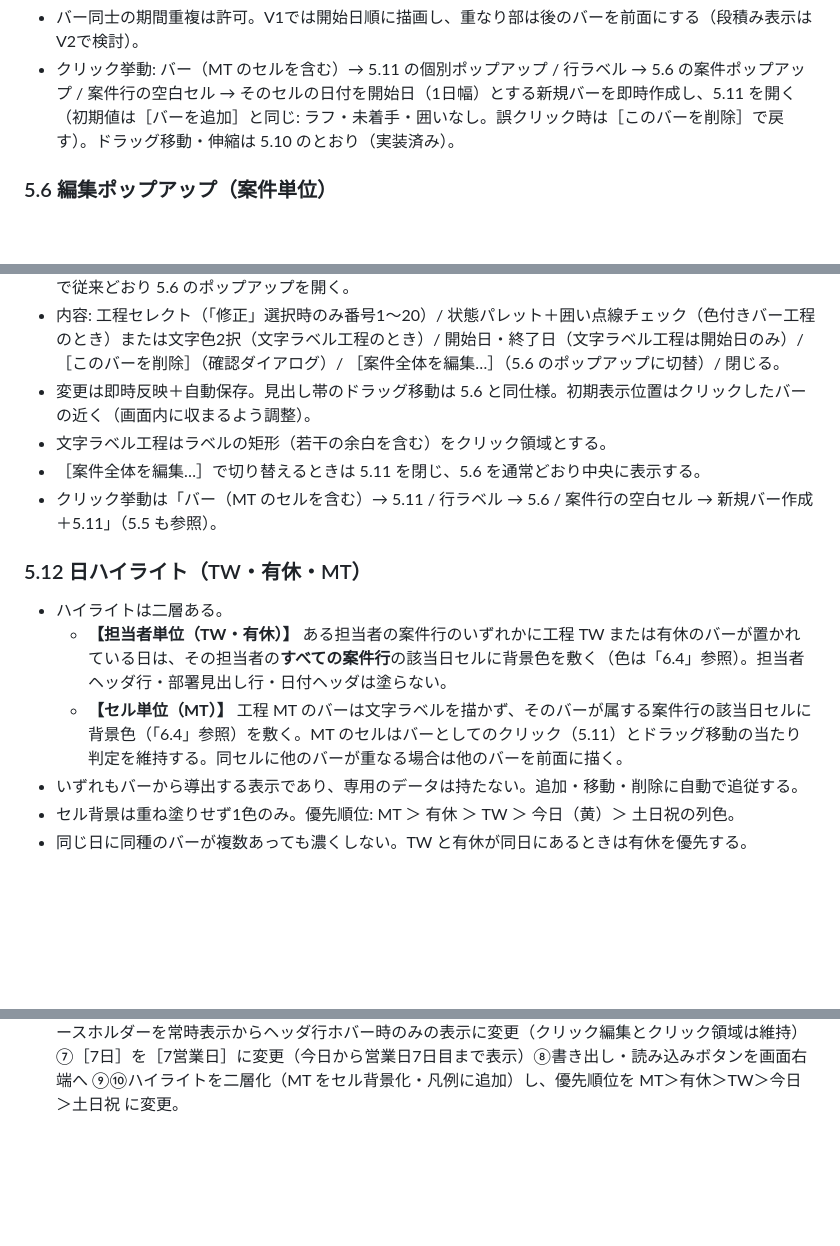
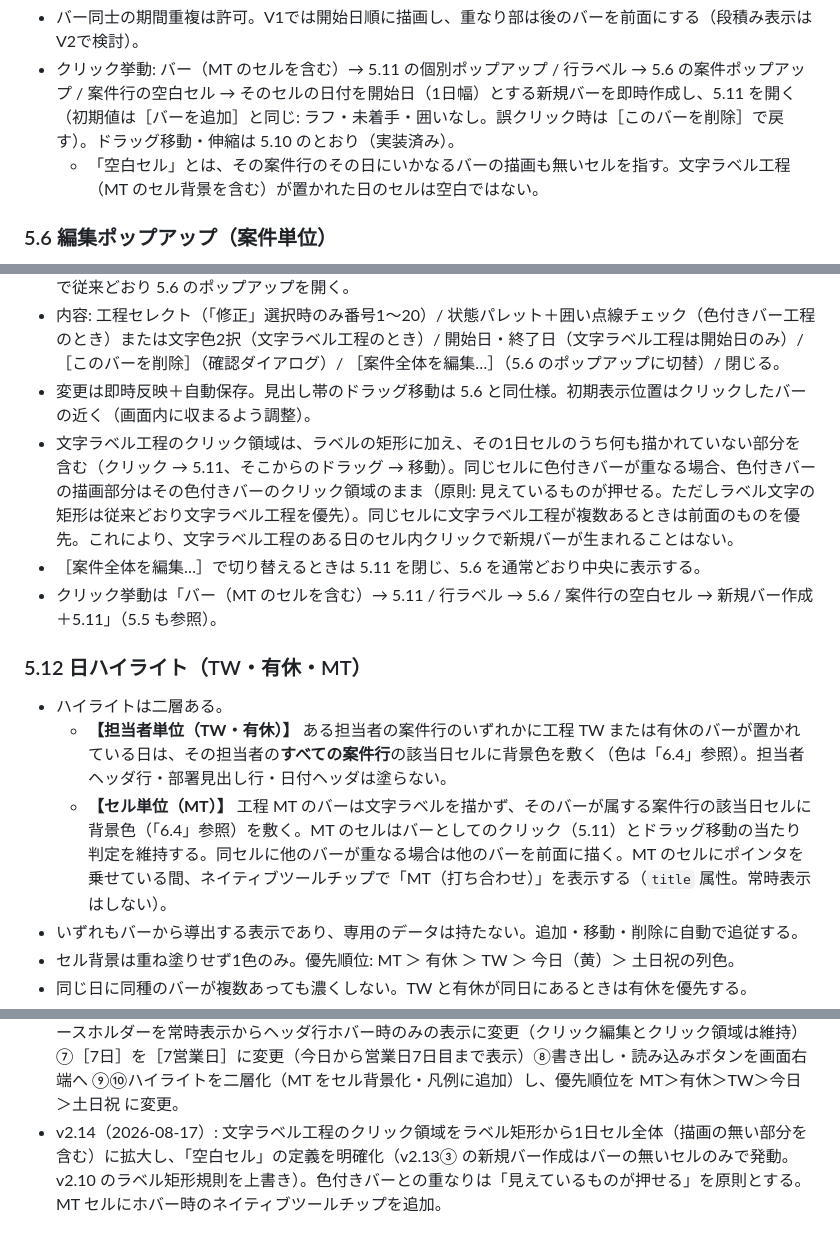
Before and after one commit to segami45-bot/schedule-gantt, a Markdown page: CLAUDE.md, 3 parts joined by grey strips. Rendered like a GitHub page; blank space fills up the shorter version.

Commit message:
v2.14: 文字ラベル工程のクリック領域を1日セル全体に拡大する仕様を確定
- 5.5 「空白セル」の定義を追記（バーの描画が無いセルのみ。文字ラベル工程や
  MT のセル背景が置かれた日は空白ではない）
- 5.11 クリック領域をラベル矩形＋1日セルの何も描かれていない部分に拡大。
  色付きバーとの重なりは「見えているものが押せる」を原則とし、
  ラベル文字の矩形だけは従来どおり文字ラベル工程を優先
- 5.12 MT のセルにホバー時のネイティブツールチップ「MT（打ち合わせ）」を追加

Co-Authored-By: Claude Opus 5 <noreply@anthropic.com>

```diff
--- a/CLAUDE.md
+++ b/CLAUDE.md
@@ -125,6 +125,7 @@
 - ラベルがバー幅に収まらない場合ははみ出し表示を許容（見た目の調整はV2）。
 - バー同士の期間重複は許可。V1では開始日順に描画し、重なり部は後のバーを前面にする（段積み表示はV2で検討）。
 - クリック挙動: バー（MT のセルを含む）→ 5.11 の個別ポップアップ / 行ラベル → 5.6 の案件ポップアップ / 案件行の空白セル → そのセルの日付を開始日（1日幅）とする新規バーを即時作成し、5.11 を開く（初期値は［バーを追加］と同じ: ラフ・未着手・囲いなし。誤クリック時は［このバーを削除］で戻す）。ドラッグ移動・伸縮は 5.10 のとおり（実装済み）。
+  - 「空白セル」とは、その案件行のその日にいかなるバーの描画も無いセルを指す。文字ラベル工程（MT のセル背景を含む）が置かれた日のセルは空白ではない。
 
 ### 5.6 編集ポップアップ（案件単位）
 
@@ -176,7 +177,7 @@
 - 開き方: バー（文字ラベル工程・MT のセルを含む）のクリックで、そのバー1本だけを編集する小型ポップアップを開く。案件行の空白セルをクリックしたときも、そのセルの日付を開始日とする新規バーを作成してこのポップアップを開く（5.5 参照）。案件全体の編集は行ラベル側（📝タイトル部分）のクリックで従来どおり 5.6 のポップアップを開く。
 - 内容: 工程セレクト（「修正」選択時のみ番号1〜20）/ 状態パレット＋囲い点線チェック（色付きバー工程のとき）または文字色2択（文字ラベル工程のとき）/ 開始日・終了日（文字ラベル工程は開始日のみ）/ ［このバーを削除］（確認ダイアログ）/ ［案件全体を編集…］（5.6 のポップアップに切替）/ 閉じる。
 - 変更は即時反映＋自動保存。見出し帯のドラッグ移動は 5.6 と同仕様。初期表示位置はクリックしたバーの近く（画面内に収まるよう調整）。
-- 文字ラベル工程はラベルの矩形（若干の余白を含む）をクリック領域とする。
+- 文字ラベル工程のクリック領域は、ラベルの矩形に加え、その1日セルのうち何も描かれていない部分を含む（クリック → 5.11、そこからのドラッグ → 移動）。同じセルに色付きバーが重なる場合、色付きバーの描画部分はその色付きバーのクリック領域のまま（原則: 見えているものが押せる。ただしラベル文字の矩形は従来どおり文字ラベル工程を優先）。同じセルに文字ラベル工程が複数あるときは前面のものを優先。これにより、文字ラベル工程のある日のセル内クリックで新規バーが生まれることはない。
 - ［案件全体を編集…］で切り替えるときは 5.11 を閉じ、5.6 を通常どおり中央に表示する。
 - クリック挙動は「バー（MT のセルを含む）→ 5.11 / 行ラベル → 5.6 / 案件行の空白セル → 新規バー作成＋5.11」（5.5 も参照）。
 
@@ -184,7 +185,7 @@
 
 - ハイライトは二層ある。
   - **【担当者単位（TW・有休）】** ある担当者の案件行のいずれかに工程 TW または有休のバーが置かれている日は、その担当者の**すべての案件行**の該当日セルに背景色を敷く（色は「6.4」参照）。担当者ヘッダ行・部署見出し行・日付ヘッダは塗らない。
-  - **【セル単位（MT）】** 工程 MT のバーは文字ラベルを描かず、そのバーが属する案件行の該当日セルに背景色（「6.4」参照）を敷く。MT のセルはバーとしてのクリック（5.11）とドラッグ移動の当たり判定を維持する。同セルに他のバーが重なる場合は他のバーを前面に描く。
+  - **【セル単位（MT）】** 工程 MT のバーは文字ラベルを描かず、そのバーが属する案件行の該当日セルに背景色（「6.4」参照）を敷く。MT のセルはバーとしてのクリック（5.11）とドラッグ移動の当たり判定を維持する。同セルに他のバーが重なる場合は他のバーを前面に描く。MT のセルにポインタを乗せている間、ネイティブツールチップで「MT（打ち合わせ）」を表示する（`title` 属性。常時表示はしない）。
 - いずれもバーから導出する表示であり、専用のデータは持たない。追加・移動・削除に自動で追従する。
 - セル背景は重ね塗りせず1色のみ。優先順位: MT ＞ 有休 ＞ TW ＞ 今日（黄）＞ 土日祝の列色。
 - 同じ日に同種のバーが複数あっても濃くしない。TW と有休が同日にあるときは有休を優先する。
@@ -340,3 +341,4 @@
 - v2.11（2026-08-06）: ロードマップV2-c（クリック挙動の再編・工程バー個別ポップアップ・担当者ヘッダの直接編集）の実装完了にあわせて記述を現在化。5.5 のクリック挙動、5.6 の開き方、5.8 の担当者ヘッダ編集の記述を更新し、5.11・5.13 の見出しを「実装済み」に変更。
 - v2.12（2026-08-06）: `docs/worklog.md` を新設し、セッション運用ルール（9章 10・11）を追加。仕様と決定は CLAUDE.md、作業状態は worklog という分担を明文化。7章の文言を追随修正。
 - v2.13（2026-08-17）: 実運用10日超の気づき10点を反映（V2-d 第1弾）。①新規バー追加時の自動スクロールと強調表示 ②案件に制作メモ `note` を追加（**dataVersion を 5 に更新**。migrate(v4→v5): 全案件に note:"" を付与）③空白セルクリックでその日を開始日とする新規バー作成＋5.11 表示（v2.10 の「空白→5.6」を上書き）④有休ハイライト色を日祝の列色と共通変数化 ⑤絵文字を18種に拡張 ⑥5.13 のプレースホルダーを常時表示からヘッダ行ホバー時のみの表示に変更（クリック編集とクリック領域は維持）⑦［7日］を［7営業日］に変更（今日から営業日7日目まで表示）⑧書き出し・読み込みボタンを画面右端へ ⑨⑩ハイライトを二層化（MT をセル背景化・凡例に追加）し、優先順位を MT＞有休＞TW＞今日＞土日祝 に変更。
+- v2.14（2026-08-17）: 文字ラベル工程のクリック領域をラベル矩形から1日セル全体（描画の無い部分を含む）に拡大し、「空白セル」の定義を明確化（v2.13③ の新規バー作成はバーの無いセルのみで発動。v2.10 のラベル矩形規則を上書き）。色付きバーとの重なりは「見えているものが押せる」を原則とする。MT セルにホバー時のネイティブツールチップを追加。
```
